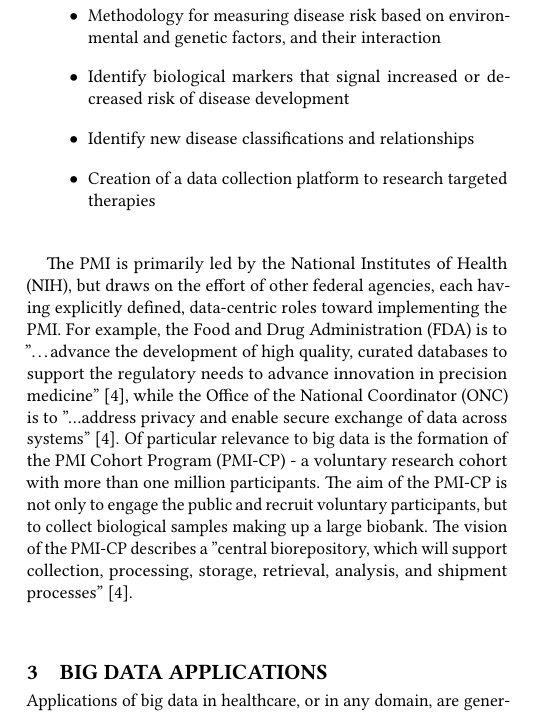
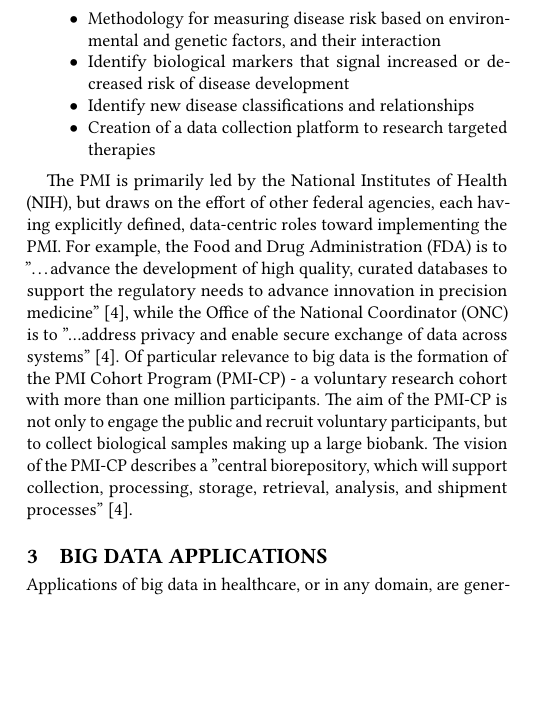
Before and after one commit to cloudmesh-community/hid-sp18-509, a LaTeX paper (paper1/report.tex, which reads paper1/content.tex): part of one column of page 1 of 3, cut so that both start at the same text, the shorter picture padded with empty space. Compiled offline with pdfLaTeX.

Commit message:
Update content.tex

```diff
--- a/paper1/content.tex
+++ b/paper1/content.tex
@@ -49,10 +49,10 @@ medicine aims to identify more effective disease treatments and establish practi
 the specific scientific opportunities identified in the initiative include:
 
 \begin{itemize}
-  \setlength{\parskip}{1em}\item Methodology for measuring disease risk based on environmental and genetic factors, and their interaction
-  \setlength{\parskip}{1em}\item Identify biological markers that signal increased or decreased risk of disease development
-  \setlength{\parskip}{1em}\item Identify new disease classifications and relationships
-  \setlength{\parskip}{1em}\item Creation of a data collection platform to research targeted therapies
+  \item Methodology for measuring disease risk based on environmental and genetic factors, and their interaction
+  \item Identify biological markers that signal increased or decreased risk of disease development
+  \item Identify new disease classifications and relationships
+  \item Creation of a data collection platform to research targeted therapies
 \end{itemize}
 
 The PMI is primarily led by the National Institutes of Health (NIH), but draws on the effort of other federal agencies, each
```
